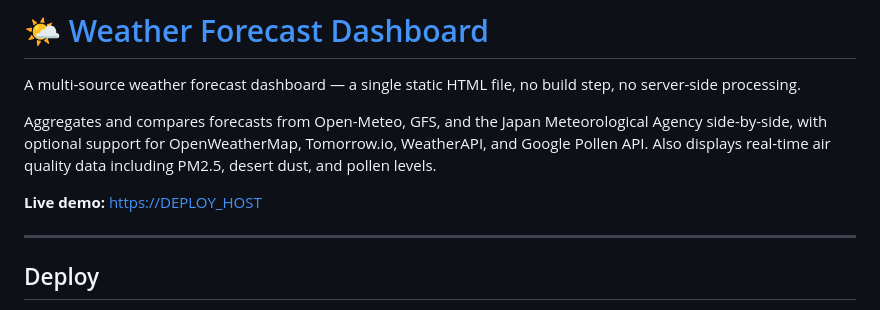
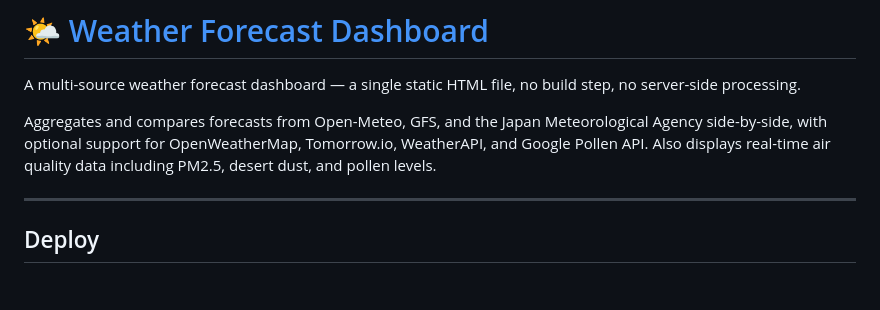
Before and after one commit to palmspot/MyWeatherReports, a Markdown page: README.md, the part around the change. Rendered like a GitHub page; blank space fills up the shorter version.

Commit message:
Remove live demo link from README
Removed the live demo link from the README.

```diff
--- a/README.md
+++ b/README.md
@@ -3,8 +3,6 @@
 A multi-source weather forecast dashboard — a single static HTML file, no build step, no server-side processing.
 
 Aggregates and compares forecasts from Open-Meteo, GFS, and the Japan Meteorological Agency side-by-side, with optional support for OpenWeatherMap, Tomorrow.io, WeatherAPI, and Google Pollen API. Also displays real-time air quality data including PM2.5, desert dust, and pollen levels.
-
-**Live demo:** [https://DEPLOY_HOST](https://DEPLOY_HOST)
 
 ---
 
```
